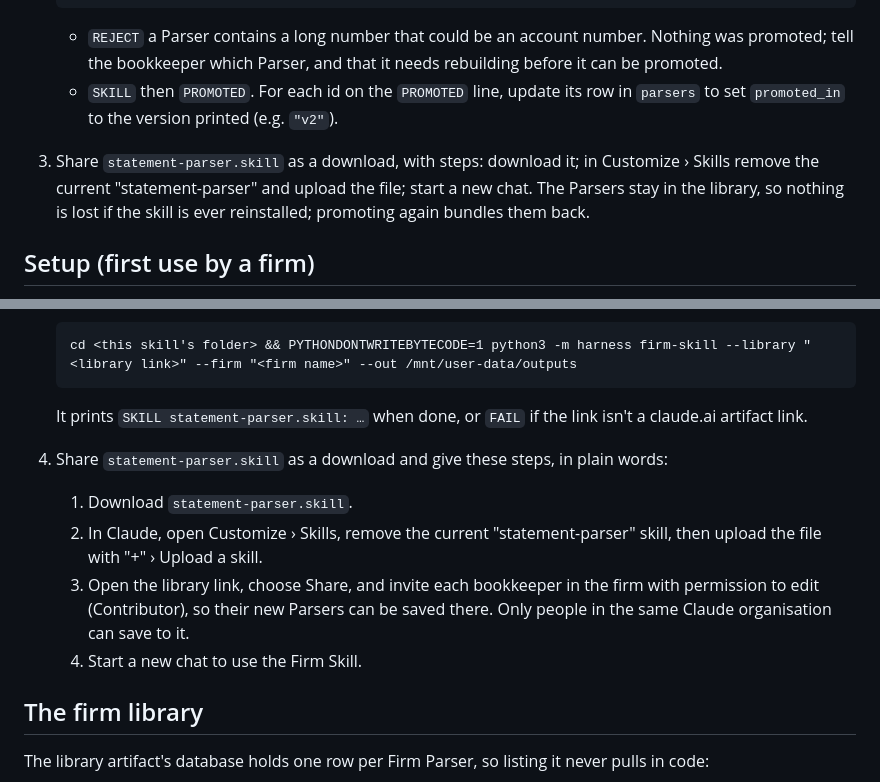
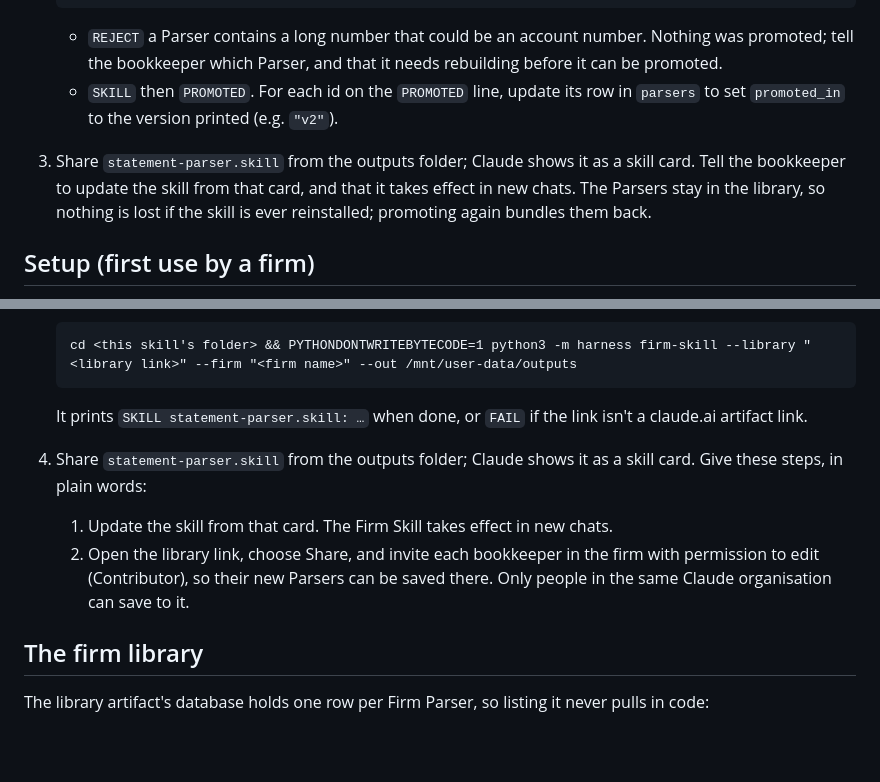
Before and after one commit to saasquatchau/statement-parser-skill, a Markdown page: skill/SKILL.md, 2 parts joined by grey strips. Rendered like a GitHub page; blank space fills up the shorter version.

Commit message:
Update the skill from Claude's skill card
A .skill file shared in chat shows as a skill card that updates the
installed skill in place, so Setup and Promotion now point the
bookkeeper at the card instead of download, remove and re-upload.

Co-Authored-By: Claude Opus 5.5 <noreply@anthropic.com>

````diff
--- a/skill/SKILL.md
+++ b/skill/SKILL.md
@@ -93,7 +93,7 @@ Promotion makes the firm's Parsers free to use: they're bundled into the Firm Sk
 
    - `REJECT` a Parser contains a long number that could be an account number. Nothing was promoted; tell the bookkeeper which Parser, and that it needs rebuilding before it can be promoted.
    - `SKILL` then `PROMOTED`. For each id on the `PROMOTED` line, update its row in `parsers` to set `promoted_in` to the version printed (e.g. `"v2"`).
-3. Share `statement-parser.skill` as a download, with steps: download it; in Customize › Skills remove the current "statement-parser" and upload the file; start a new chat. The Parsers stay in the library, so nothing is lost if the skill is ever reinstalled; promoting again bundles them back.
+3. Share `statement-parser.skill` from the outputs folder; Claude shows it as a skill card. Tell the bookkeeper to update the skill from that card, and that it takes effect in new chats. The Parsers stay in the library, so nothing is lost if the skill is ever reinstalled; promoting again bundles them back.
 
 ## Setup (first use by a firm)
 
@@ -108,11 +108,9 @@ Run Setup only when the bookkeeper asks for it, or accepts it when offered. It g
    ```
 
    It prints `SKILL statement-parser.skill: …` when done, or `FAIL` if the link isn't a claude.ai artifact link.
-4. Share `statement-parser.skill` as a download and give these steps, in plain words:
-   1. Download `statement-parser.skill`.
-   2. In Claude, open Customize › Skills, remove the current "statement-parser" skill, then upload the file with "+" › Upload a skill.
-   3. Open the library link, choose Share, and invite each bookkeeper in the firm with permission to edit (Contributor), so their new Parsers can be saved there. Only people in the same Claude organisation can save to it.
-   4. Start a new chat to use the Firm Skill.
+4. Share `statement-parser.skill` from the outputs folder; Claude shows it as a skill card. Give these steps, in plain words:
+   1. Update the skill from that card. The Firm Skill takes effect in new chats.
+   2. Open the library link, choose Share, and invite each bookkeeper in the firm with permission to edit (Contributor), so their new Parsers can be saved there. Only people in the same Claude organisation can save to it.
 
 ## The firm library
 
````
